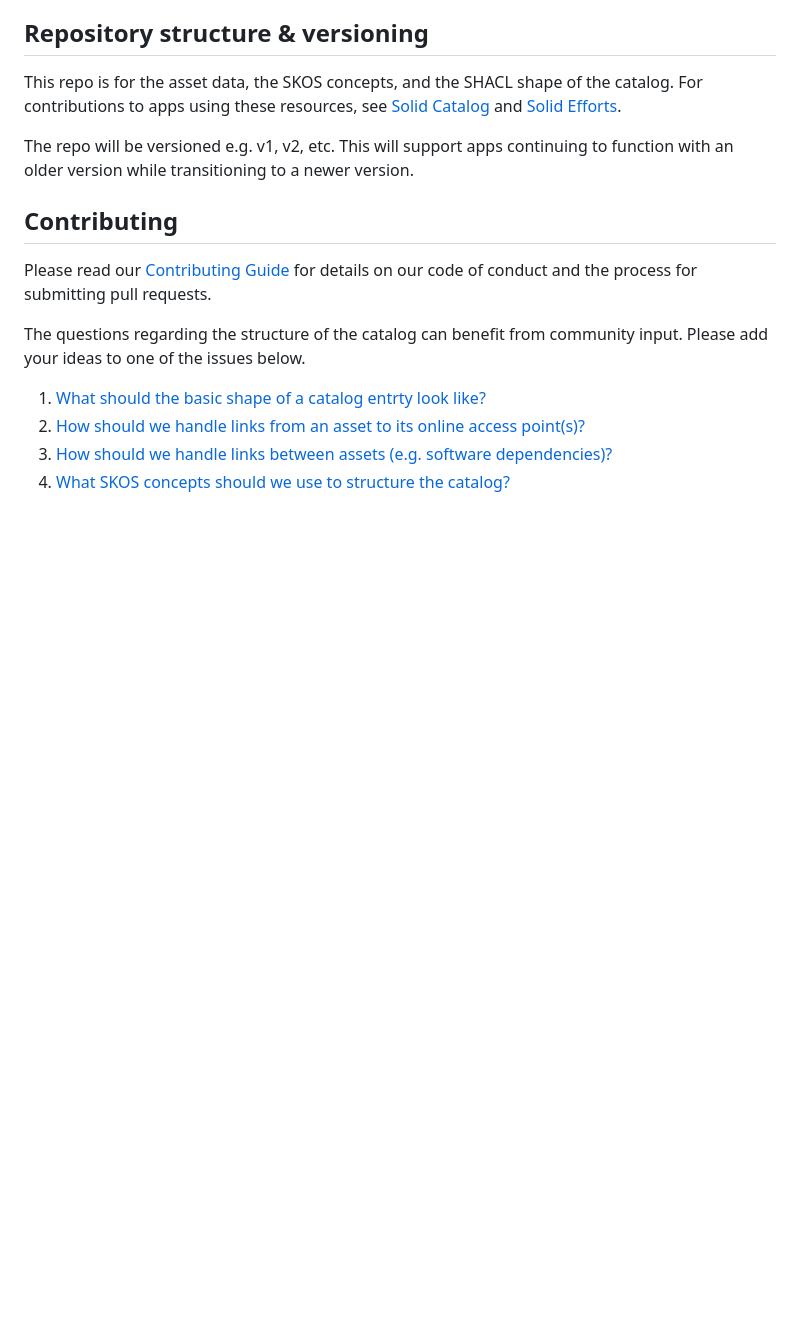
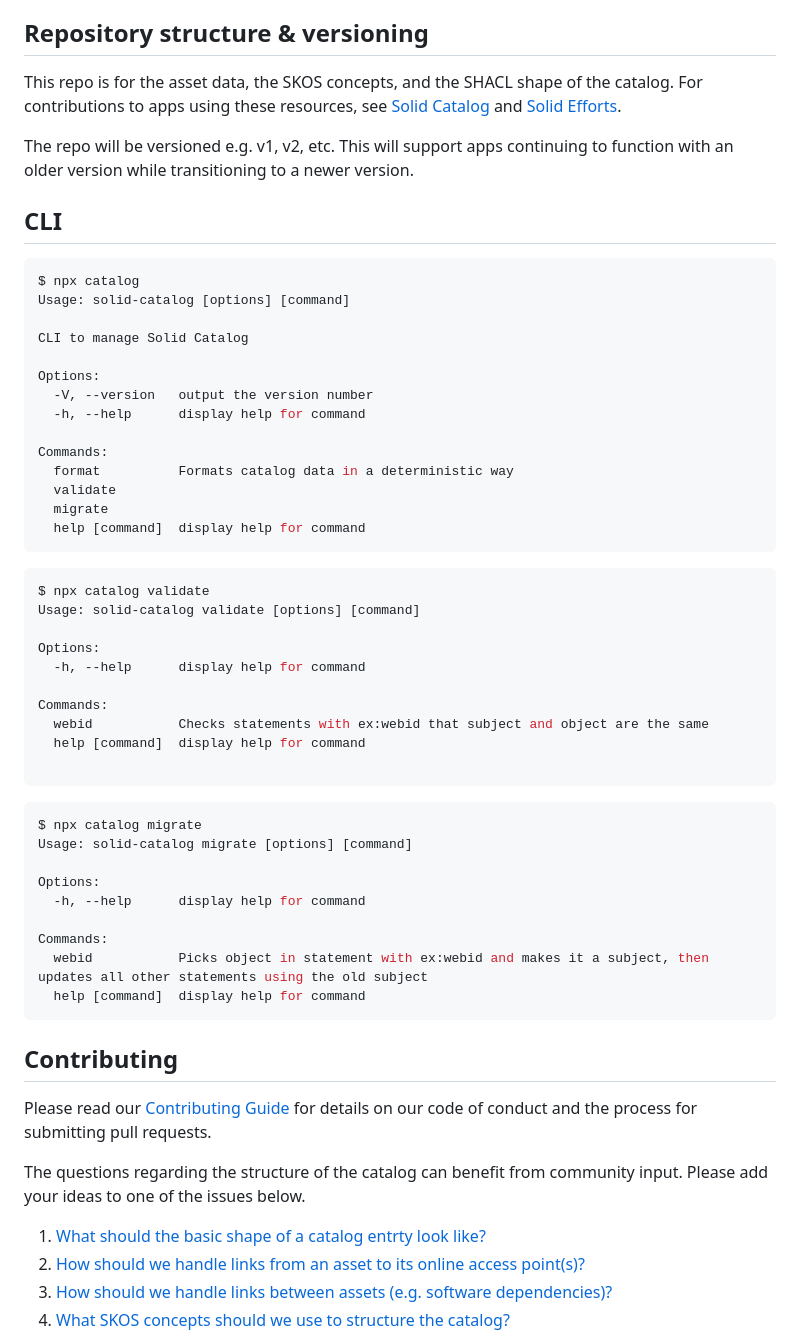
Before and after one commit to solid/catalog, a Markdown page: README.md, the part around the change. Rendered like a GitHub page; blank space fills up the shorter version.

Commit message:
chore(cli): add CLI help output to README

````diff
--- a/README.md
+++ b/README.md
@@ -26,6 +26,50 @@ This repo is for the asset data, the SKOS concepts, and the SHACL shape of the c
 
 The repo will be versioned e.g. v1, v2, etc. This will support apps continuing to function with an older version while transitioning to a newer version.
 
+## CLI
+
+```bash
+$ npx catalog
+Usage: solid-catalog [options] [command]
+
+CLI to manage Solid Catalog
+
+Options:
+  -V, --version   output the version number
+  -h, --help      display help for command
+
+Commands:
+  format          Formats catalog data in a deterministic way
+  validate
+  migrate
+  help [command]  display help for command
+```
+
+```bash
+$ npx catalog validate
+Usage: solid-catalog validate [options] [command]
+
+Options:
+  -h, --help      display help for command
+
+Commands:
+  webid           Checks statements with ex:webid that subject and object are the same
+  help [command]  display help for command
+
+```
+
+```bash
+$ npx catalog migrate
+Usage: solid-catalog migrate [options] [command]
+
+Options:
+  -h, --help      display help for command
+
+Commands:
+  webid           Picks object in statement with ex:webid and makes it a subject, then updates all other statements using the old subject
+  help [command]  display help for command
+```
+
 ## Contributing
 
 Please read our [Contributing Guide](CONTRIBUTING.md) for details on our code of conduct and the process for submitting pull requests.
````
